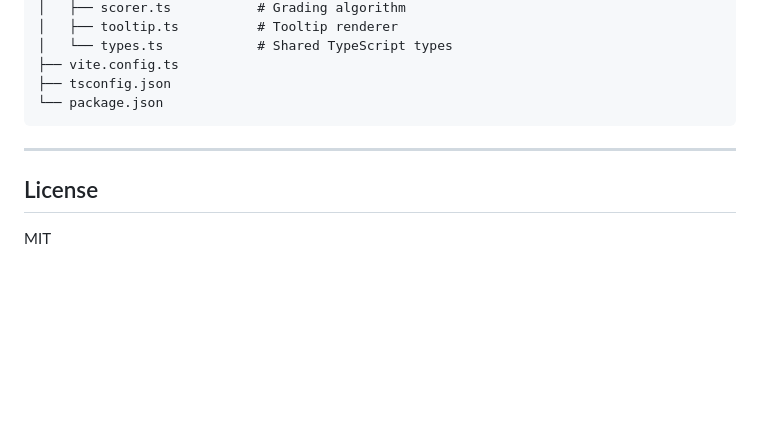
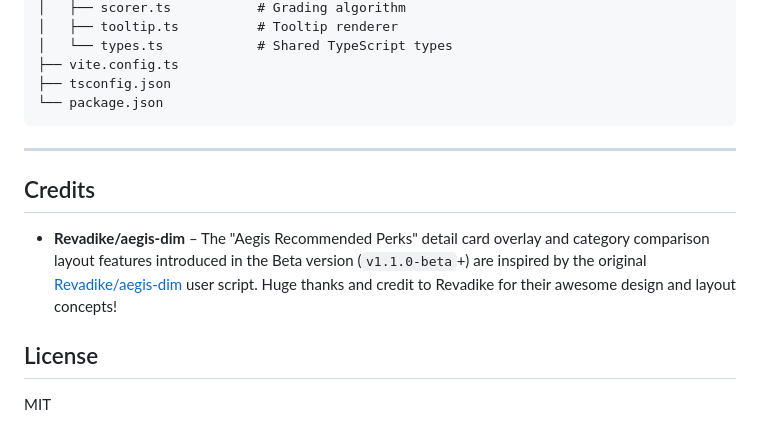
Before and after one commit to Johnnycyan/dim-aegis-overlay, a Markdown page: README.md, the part around the change. GitHub-like rendering; blank space fills up the shorter version.

Commit message:
Docs: credit Revadike/aegis-dim in README and note beta status of Aegis Spreadsheet features

```diff
--- a/README.md
+++ b/README.md
@@ -194,6 +194,10 @@ dim-aegis-overlay/
 
 ---
 
+## Credits
+
+- **Revadike/aegis-dim** – The "Aegis Recommended Perks" detail card overlay and category comparison layout features introduced in the Beta version (`v1.1.0-beta`+) are inspired by the original [Revadike/aegis-dim](https://github.com/Revadike/aegis-dim) user script. Huge thanks and credit to Revadike for their awesome design and layout concepts!
+
 ## License
 
 MIT
```
